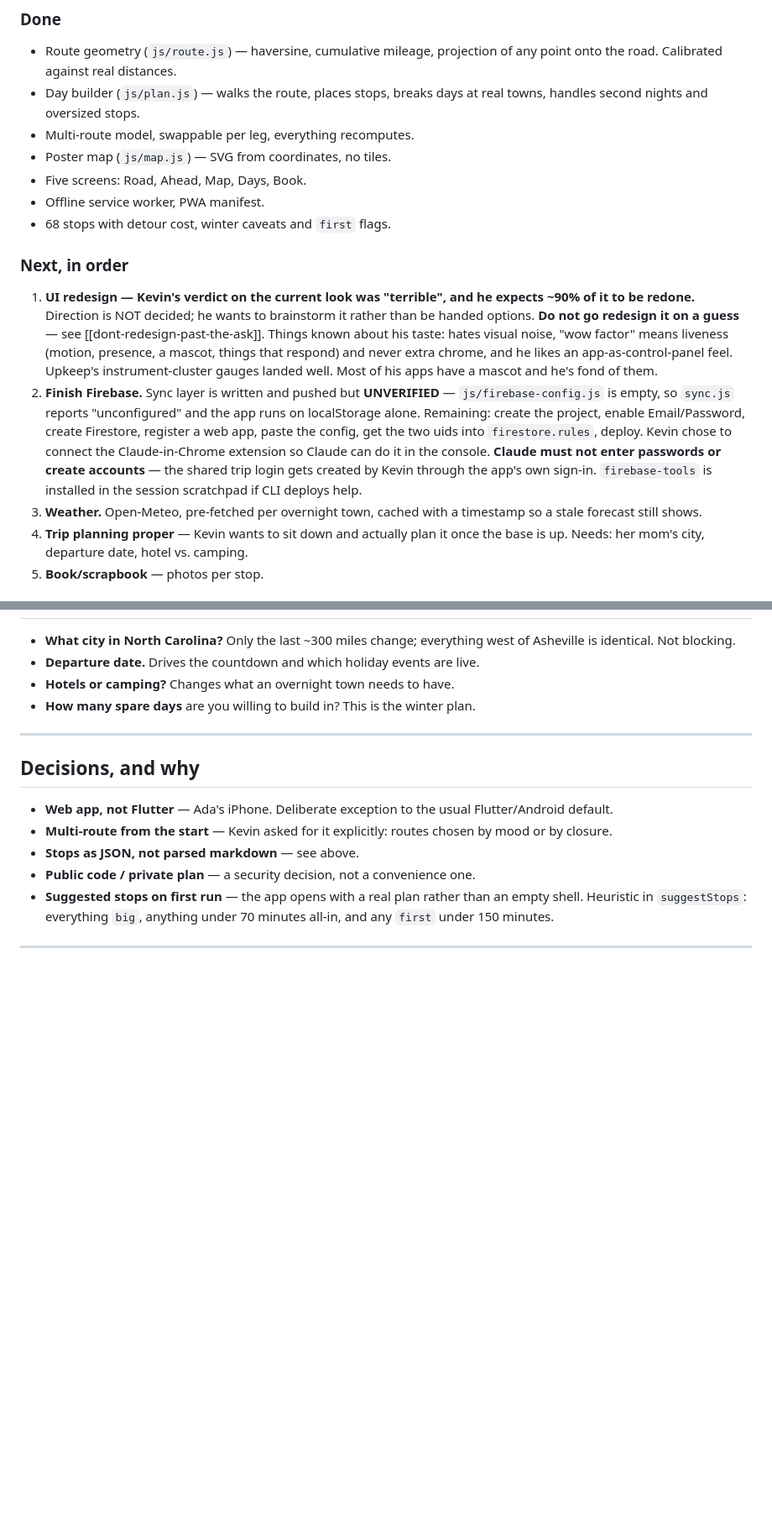
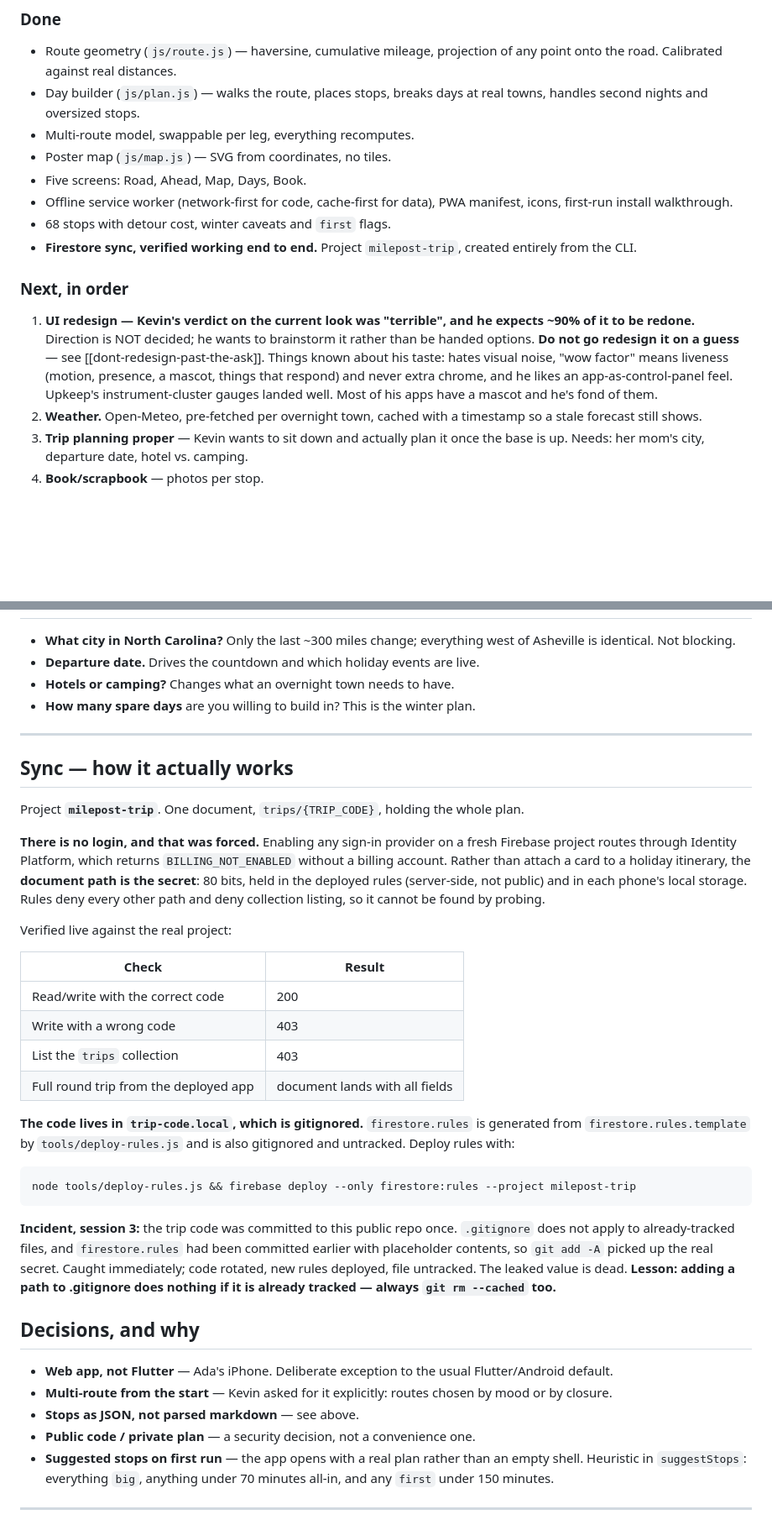
Before and after one commit to scenicprints/milepost, a Markdown page: PLAN.md, 2 parts joined by grey strips. Shown at 84% size. GitHub-like rendering; blank space fills up the shorter version.

Commit message:
PLAN.md: session 3 — sync working, and the secret-leak lesson
Records the billing wall that forced the trip-code design, the verified
rules behaviour, and the .gitignore-does-not-untrack lesson so it can't
recur.

Co-Authored-By: Claude Opus 5 <noreply@anthropic.com>

```diff
--- a/PLAN.md
+++ b/PLAN.md
@@ -135,8 +147,11 @@ ice. San Antonio River Walk lit through early January.
 - Multi-route model, swappable per leg, everything recomputes.
 - Poster map (`js/map.js`) — SVG from coordinates, no tiles.
 - Five screens: Road, Ahead, Map, Days, Book.
-- Offline service worker, PWA manifest.
+- Offline service worker (network-first for code, cache-first for data), PWA
+  manifest, icons, first-run install walkthrough.
 - 68 stops with detour cost, winter caveats and `first` flags.
+- **Firestore sync, verified working end to end.** Project `milepost-trip`,
+  created entirely from the CLI.
 
 ### Next, in order
 1. **UI redesign — Kevin's verdict on the current look was "terrible", and he
@@ -147,16 +162,7 @@ ice. San Antonio River Walk lit through early January.
    things that respond) and never extra chrome, and he likes an
    app-as-control-panel feel. Upkeep's instrument-cluster gauges landed well.
    Most of his apps have a mascot and he's fond of them.
-2. **Finish Firebase.** Sync layer is written and pushed but **UNVERIFIED** —
-   `js/firebase-config.js` is empty, so `sync.js` reports "unconfigured" and the
-   app runs on localStorage alone. Remaining: create the project, enable
-   Email/Password, create Firestore, register a web app, paste the config, get
-   the two uids into `firestore.rules`, deploy. Kevin chose to connect the
-   Claude-in-Chrome extension so Claude can do it in the console.
-   **Claude must not enter passwords or create accounts** — the shared trip
-   login gets created by Kevin through the app's own sign-in.
-   `firebase-tools` is installed in the session scratchpad if CLI deploys help.
-3. **Weather.** Open-Meteo, pre-fetched per overnight town, cached with a
+2. **Weather.** Open-Meteo, pre-fetched per overnight town, cached with a
    timestamp so a stale forecast still shows.
 4. **Trip planning proper** — Kevin wants to sit down and actually plan it once
    the base is up. Needs: her mom's city, departure date, hotel vs. camping.
@@ -186,6 +192,41 @@ ice. San Antonio River Walk lit through early January.
 
 ---
 
+## Sync — how it actually works
+
+Project **`milepost-trip`**. One document, `trips/{TRIP_CODE}`, holding the
+whole plan.
+
+**There is no login, and that was forced.** Enabling any sign-in provider on a
+fresh Firebase project routes through Identity Platform, which returns
+`BILLING_NOT_ENABLED` without a billing account. Rather than attach a card to a
+holiday itinerary, the **document path is the secret**: 80 bits, held in the
+deployed rules (server-side, not public) and in each phone's local storage.
+Rules deny every other path and deny collection listing, so it cannot be found
+by probing.
+
+Verified live against the real project:
+
+| Check | Result |
+|---|---|
+| Read/write with the correct code | 200 |
+| Write with a wrong code | 403 |
+| List the `trips` collection | 403 |
+| Full round trip from the deployed app | document lands with all fields |
+
+**The code lives in `trip-code.local`, which is gitignored.** `firestore.rules`
+is generated from `firestore.rules.template` by `tools/deploy-rules.js` and is
+also gitignored and untracked. Deploy rules with:
+
+    node tools/deploy-rules.js && firebase deploy --only firestore:rules --project milepost-trip
+
+**Incident, session 3:** the trip code was committed to this public repo once.
+`.gitignore` does not apply to already-tracked files, and `firestore.rules` had
+been committed earlier with placeholder contents, so `git add -A` picked up the
+real secret. Caught immediately; code rotated, new rules deployed, file
+untracked. The leaked value is dead. **Lesson: adding a path to .gitignore does
+nothing if it is already tracked — always `git rm --cached` too.**
+
 ## Decisions, and why
 
 - **Web app, not Flutter** — Ada's iPhone. Deliberate exception to the usual
```
Also changed, not shown: other parts of PLAN.md (+24 -0 lines).
